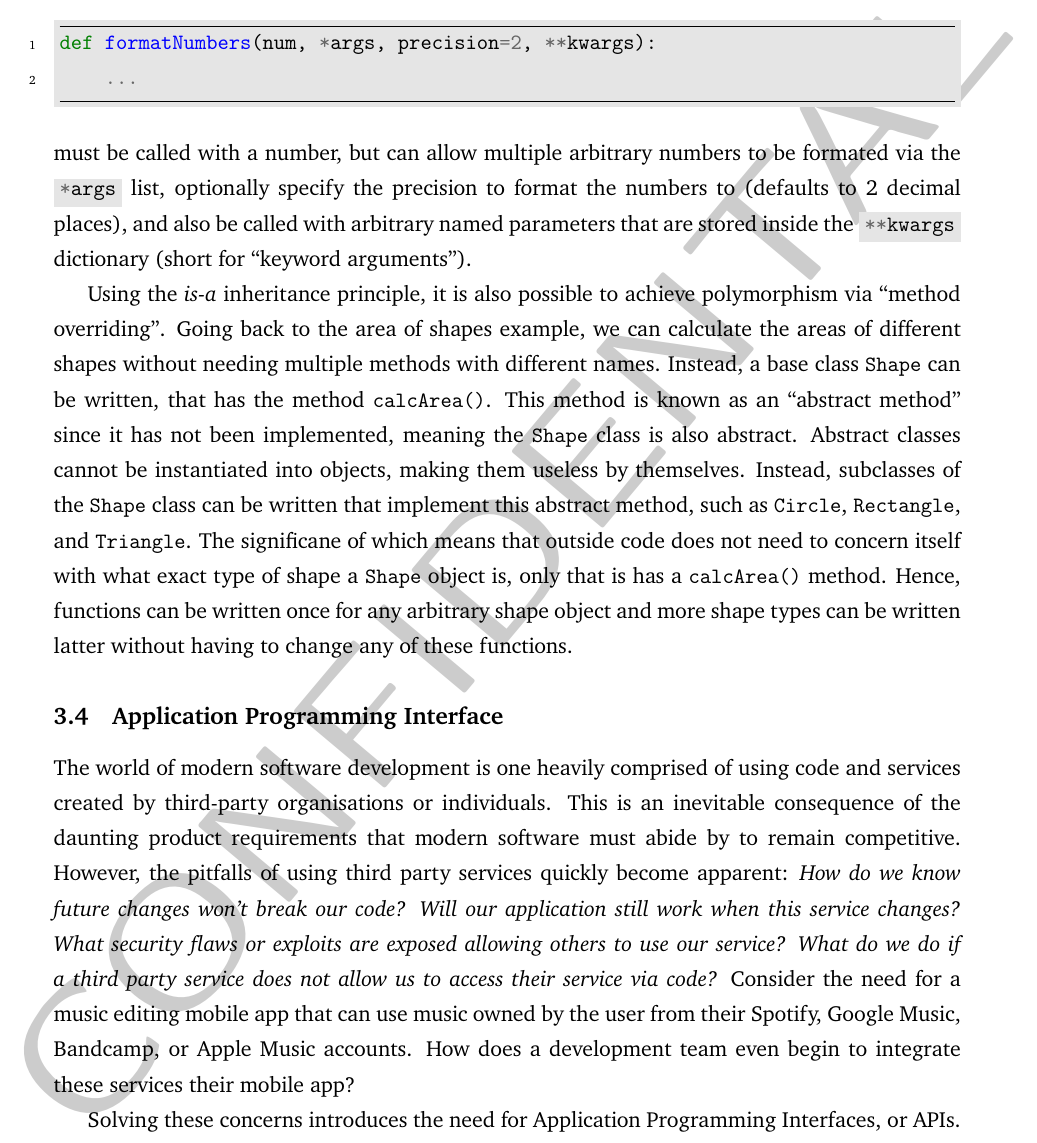
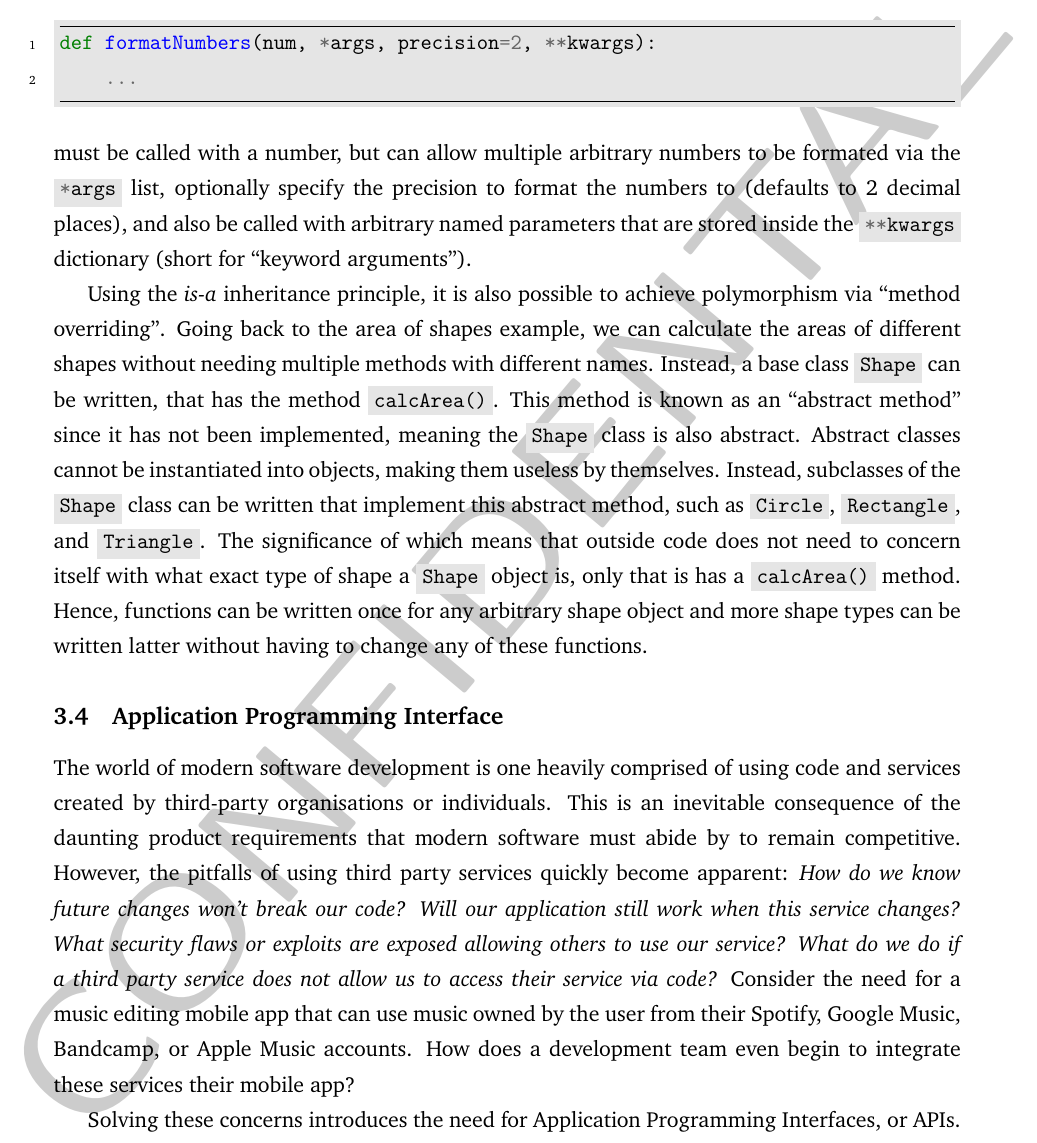
Before and after one commit to rehaabsyed/CertificateAutomater, a LaTeX document (docs/kickstart/kickstart.tex): part of page 18 of 45, cut so that both start at the same text. Compiled offline with pdfLaTeX.

```diff
--- a/docs/kickstart/kickstart.tex
+++ b/docs/kickstart/kickstart.tex
@@ -398,7 +398,7 @@
 \noindent
 must be called with a number, but can allow multiple arbitrary numbers to be formated via the \mintinline{python}{*args} list, optionally specify the precision to format the numbers to (defaults to 2 decimal places), and also be called with arbitrary named parameters that are stored inside the \mintinline{python}{**kwargs} dictionary (short for ``keyword arguments'').
 
-Using the \textit{is-a} inheritance principle, it is also possible to achieve polymorphism via ``method overriding''. Going back to the area of shapes example, we can calculate the areas of different shapes without needing multiple methods with different names. Instead, a base class \texttt{Shape} can be written, that has the method \texttt{calcArea()}. This method is known as an ``abstract method'' since it has not been implemented, meaning the \texttt{Shape} class is also abstract. Abstract classes cannot be instantiated into objects, making them useless by themselves. Instead, subclasses of the \texttt{Shape} class can be written that implement this abstract method, such as \texttt{Circle}, \texttt{Rectangle}, and \texttt{Triangle}. The significane of which means that outside code does not need to concern itself with what exact type of shape a \texttt{Shape} object is, only that is has a \texttt{calcArea()} method. Hence, functions can be written once for any arbitrary shape object and more shape types can be written latter without having to change any of these functions.
+Using the \textit{is-a} inheritance principle, it is also possible to achieve polymorphism via ``method overriding''. Going back to the area of shapes example, we can calculate the areas of different shapes without needing multiple methods with different names. Instead, a base class \mintinline{python}{Shape} can be written, that has the method \mintinline{python}{calcArea()}. This method is known as an ``abstract method'' since it has not been implemented, meaning the \mintinline{python}{Shape} class is also abstract. Abstract classes cannot be instantiated into objects, making them useless by themselves. Instead, subclasses of the \mintinline{python}{Shape} class can be written that implement this abstract method, such as \mintinline{python}{Circle}, \mintinline{python}{Rectangle}, and \mintinline{python}{Triangle}. The significance of which means that outside code does not need to concern itself with what exact type of shape a \mintinline{python}{Shape} object is, only that is has a \mintinline{python}{calcArea()} method. Hence, functions can be written once for any arbitrary shape object and more shape types can be written latter without having to change any of these functions.
 
 \subsection{Application Programming Interface}
 
```
